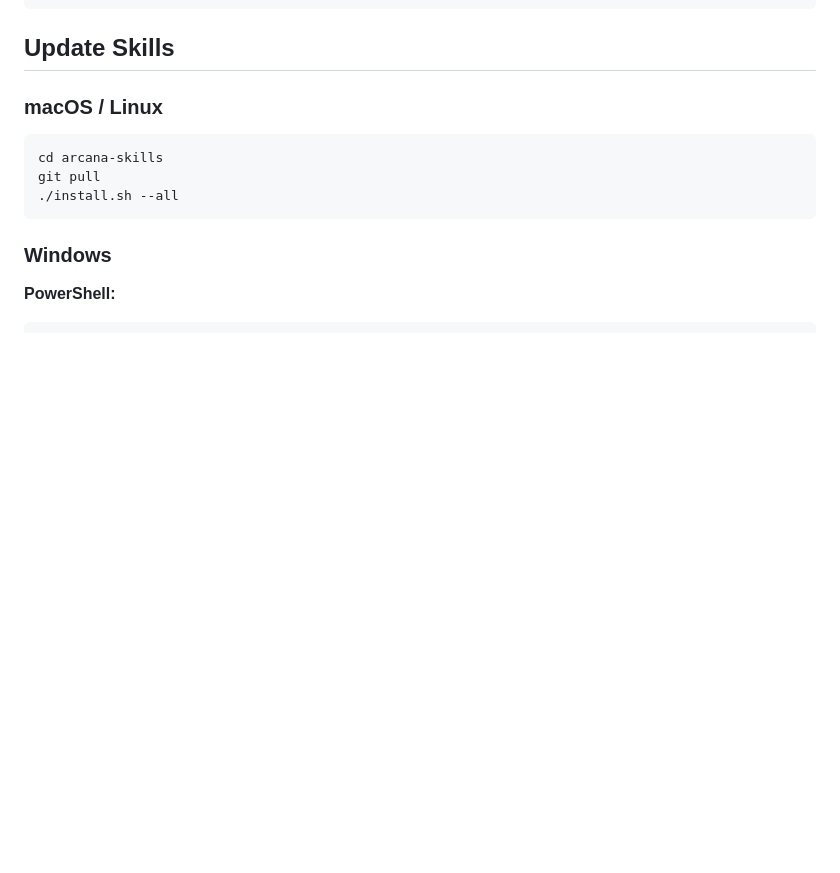
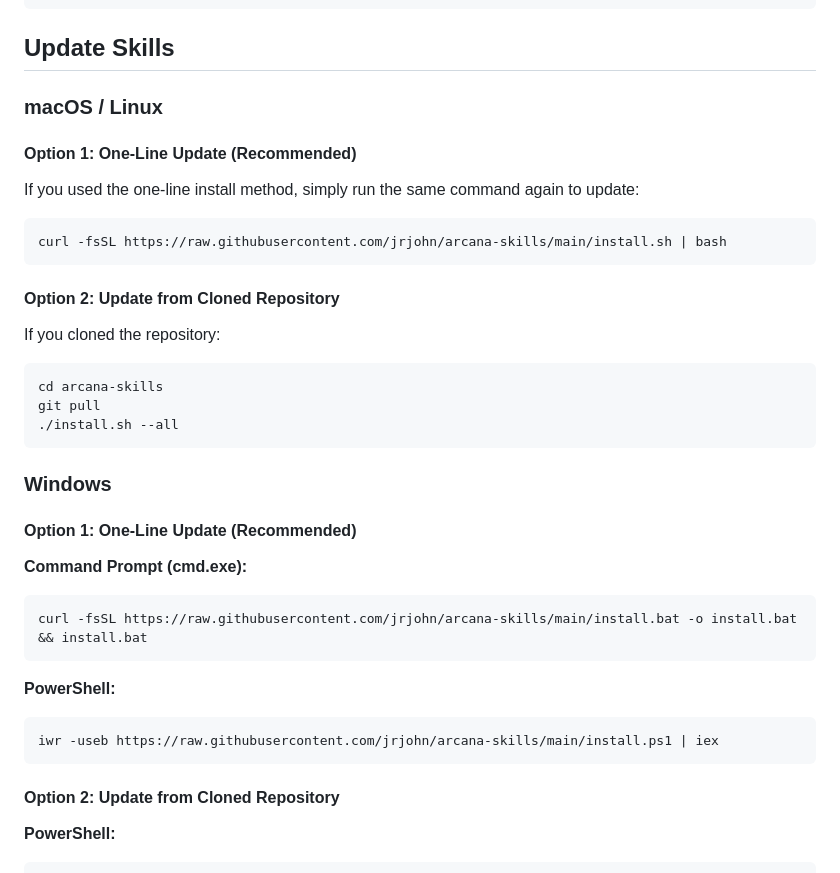
Before and after one commit to jrjohn/arcana-skills, a Markdown page: README.md, the part around the change. GitHub-like rendering; blank space fills up the shorter version.

````diff
--- a/README.md
+++ b/README.md
@@ -210,6 +210,18 @@ Use ios-developer-skill to help me create a new iOS project
 
 ### macOS / Linux
 
+#### Option 1: One-Line Update (Recommended)
+
+If you used the one-line install method, simply run the same command again to update:
+
+```bash
+curl -fsSL https://raw.githubusercontent.com/jrjohn/arcana-skills/main/install.sh | bash
+```
+
+#### Option 2: Update from Cloned Repository
+
+If you cloned the repository:
+
 ```bash
 cd arcana-skills
 git pull
@@ -217,6 +229,20 @@ git pull
 ```
 
 ### Windows
+
+#### Option 1: One-Line Update (Recommended)
+
+**Command Prompt (cmd.exe):**
+```cmd
+curl -fsSL https://raw.githubusercontent.com/jrjohn/arcana-skills/main/install.bat -o install.bat && install.bat
+```
+
+**PowerShell:**
+```powershell
+iwr -useb https://raw.githubusercontent.com/jrjohn/arcana-skills/main/install.ps1 | iex
+```
+
+#### Option 2: Update from Cloned Repository
 
 **PowerShell:**
 ```powershell
````
